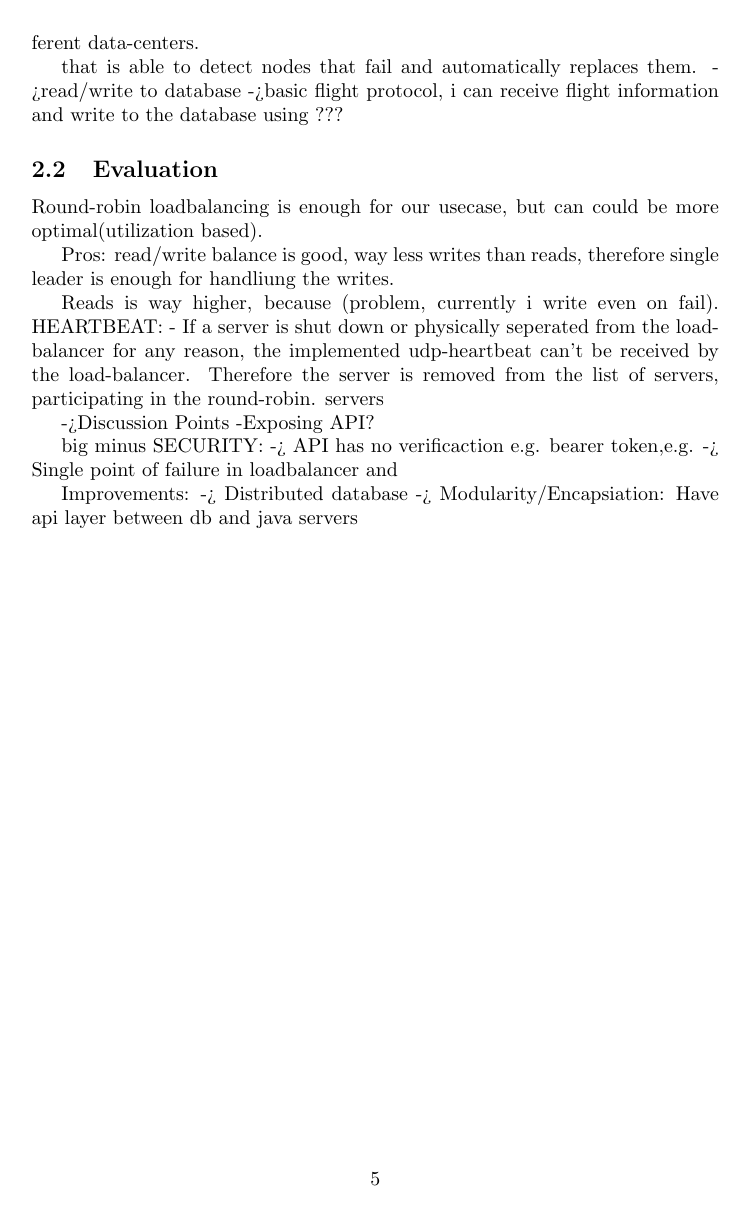
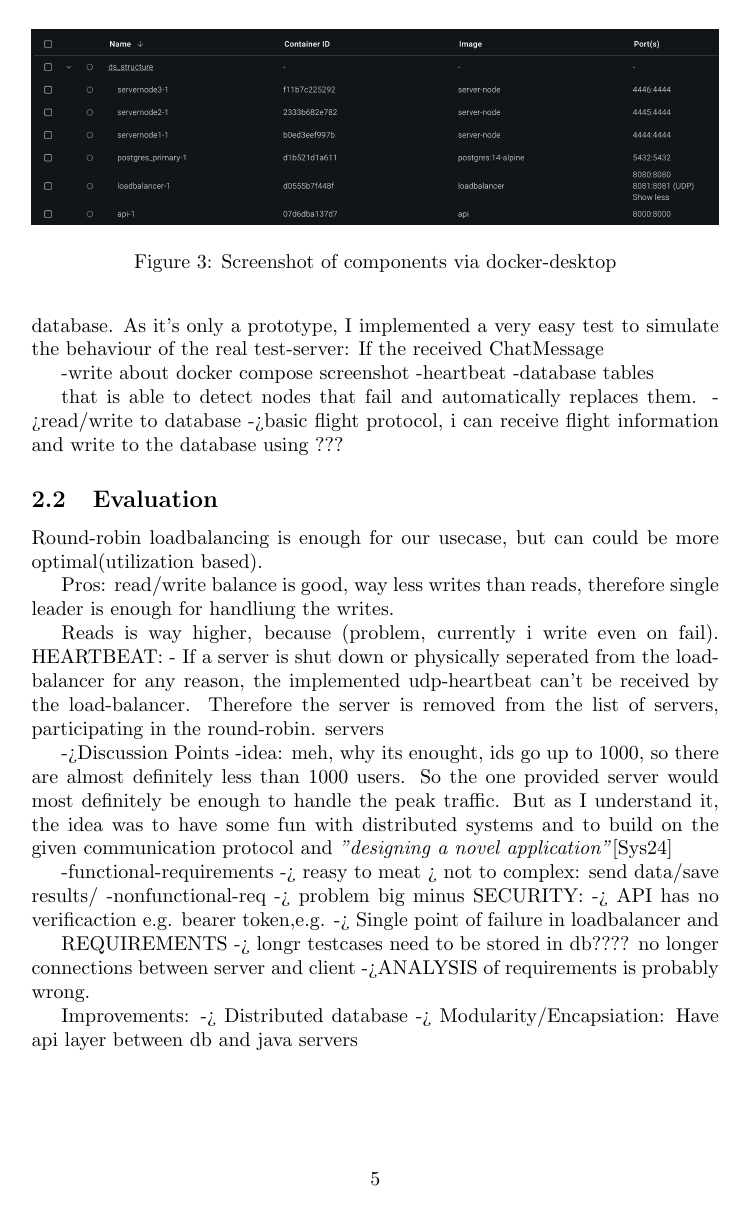
Before and after one commit to Ole-rgb/ds-project_4, a LaTeX document (main.tex): page 5 of 5 before the commit and page 5 of 6 after it. Compiled offline with pdfLaTeX.

Commit message:
Update on Overleaf.

```diff
--- a/main.tex
+++ b/main.tex
@@ -94,6 +89,28 @@ To represent a distributed system on a local machine, I wrote a docker-compose f
+The idea is, that the servers process given message-data and are able to write "assignment passed" or "assignment failed" into the database.
+As it's only a prototype, I implemented a very easy test to simulate the behaviour of the real test-server:
+If the received ChatMessage
 
 
-.
+
+-write about docker compose screenshot
+-heartbeat
+-database tables
+
+
+
+that is able to detect nodes that fail and automatically replaces them.
+->read/write to database
+->basic flight protocol, i can receive flight information and write to the database using ???
+
+
+
+
+\begin{figure}
+    \centering
+    \includegraphics[width=1\linewidth]{images/docker_compose_screenshot.png}
+    \caption{Screenshot of components via docker-desktop}
+    \label{fig:docker_compose}
+\end{figure}
 
 
 
@@ -101,16 +118,6 @@ To represent a distributed system on a local machine, I wrote a docker-compose f
 
 
 
-
-
-
-
-
-I chose to model two different networks (net-1 and net-2) representing different data-centers.
-
-that is able to detect nodes that fail and automatically replaces them.
-->read/write to database
-->basic flight protocol, i can receive flight information and write to the database using ???
 
 \subsection{Evaluation}
 Round-robin loadbalancing is enough for our usecase, but can could be more optimal(utilization based).
@@ -126,11 +133,18 @@ servers
 
 
 ->Discussion Points
--Exposing API?
+-idea: meh, why its enought, ids go up to 1000, so there are almost definitely less than 1000 users. So the one provided server would most definitely be enough to handle the peak traffic. But as I understand it, the idea was to have some fun with distributed systems and to build on the given communication protocol and \textit{"designing a novel application"}\cite{ds_4}
 
+
+-functional-requirements -> reasy to meat > not to complex: send data/save results/
+-nonfunctional-req -> problem
 big minus SECURITY:
 -> API has no verificaction e.g. bearer token,e.g.
 -> Single point of failure in loadbalancer and
+
+REQUIREMENTS
+-> longr testcases need to be stored in db???? no longer connections between server and client
+->ANALYSIS of requirements is probably wrong.
 
 Improvements:
 -> Distributed database
```
Also changed, not shown: sample.bib (+5 -8 lines), images/docker_compose_screenshot.png (added), main.tex (11 more changed lines).
